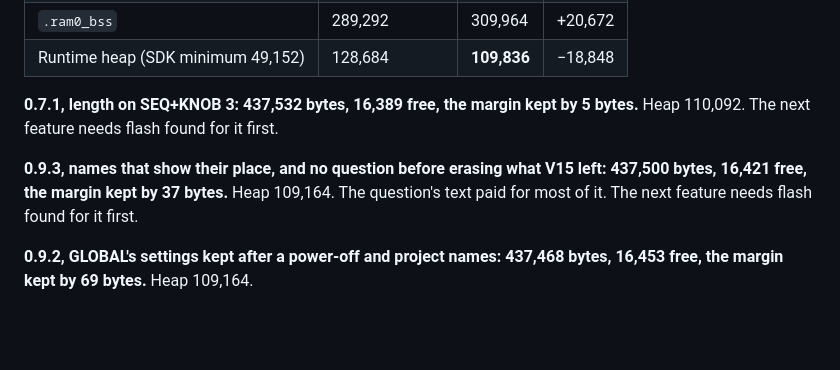
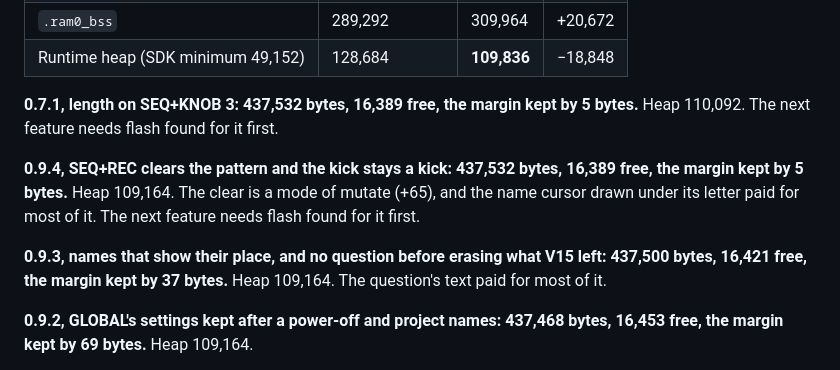
Before and after one commit to clickysteve/clatter-pocket, a Markdown page: docs/POCKET-CONTROLS.md, the part around the change. Drawn GitHub-style; blank space fills up the shorter version.

Commit message:
Docs: 0.9.4's size
Co-Authored-By: Claude Opus 5.5 <noreply@anthropic.com>

```diff
--- a/docs/POCKET-CONTROLS.md
+++ b/docs/POCKET-CONTROLS.md
@@ -479,9 +479,12 @@ has not been seen**.
 **0.7.1, length on SEQ+KNOB 3: 437,532 bytes, 16,389 free, the margin kept by 5 bytes.** Heap 110,092.
 The next feature needs flash found for it first.
 
+**0.9.4, SEQ+REC clears the pattern and the kick stays a kick: 437,532 bytes, 16,389 free, the margin kept by
+5 bytes.** Heap 109,164. The clear is a mode of mutate (+65), and the name cursor drawn under its letter paid
+for most of it. The next feature needs flash found for it first.
+
 **0.9.3, names that show their place, and no question before erasing what V15 left: 437,500 bytes, 16,421
-free, the margin kept by 37 bytes.** Heap 109,164. The question's text paid for most of it. The next feature
-needs flash found for it first.
+free, the margin kept by 37 bytes.** Heap 109,164. The question's text paid for most of it.
 
 **0.9.2, GLOBAL's settings kept after a power-off and project names: 437,468 bytes, 16,453 free, the margin
 kept by 69 bytes.** Heap 109,164.
```
Also changed, not shown: FM1-REPLACEMENT.md (+2 -1 lines).
